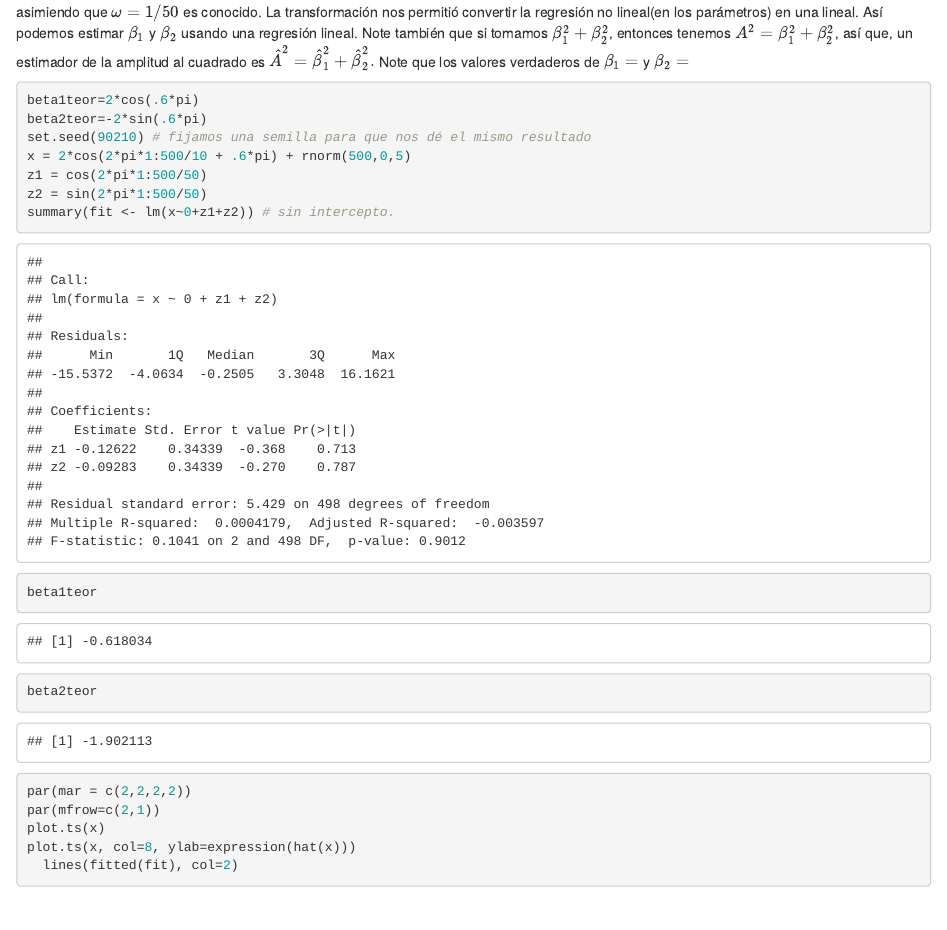
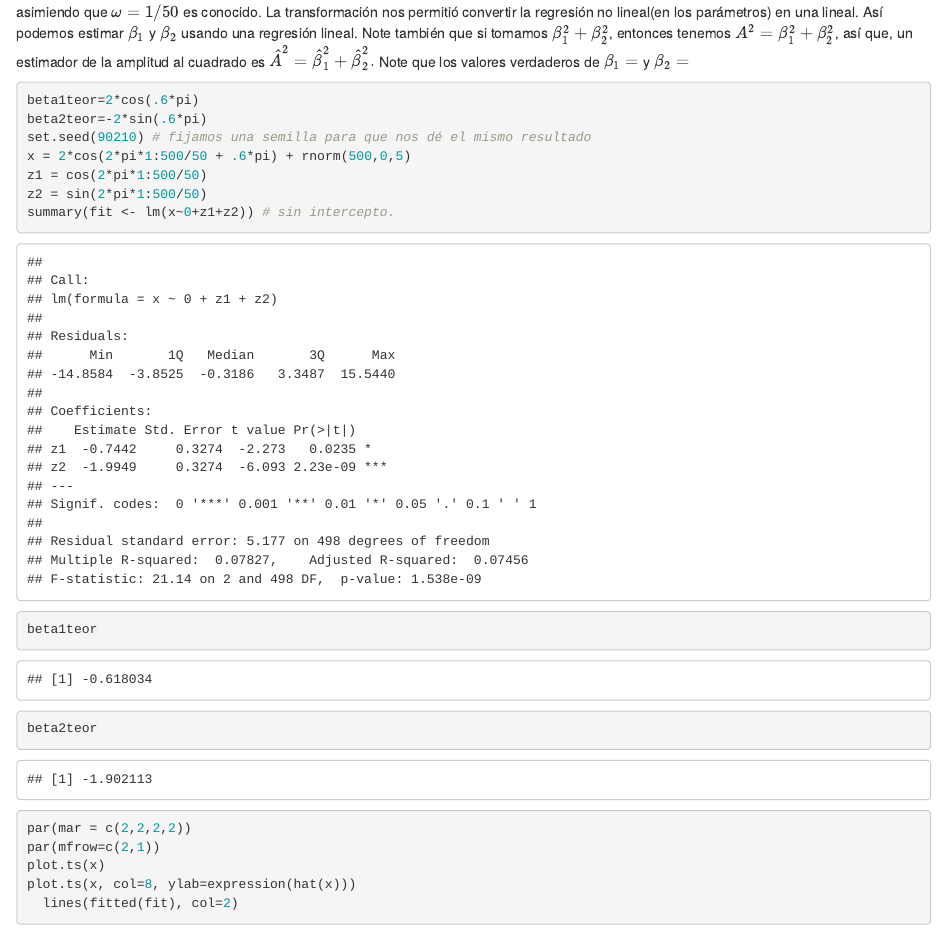
Before and after one commit to sacalderonv/Descriptivo-Series-Univariadas, an R Markdown document (index.Rmd): the page in a window 1100 px wide, from 16430 px down. Rendered offline with R 4.5, knitr and Pandoc, with nearby package versions; code that draws random numbers runs with fixed seeds of ours; some code elsewhere in the file could not run offline.

Commit message:
Actualización

```diff
--- a/index.Rmd
+++ b/index.Rmd
@@ -830,7 +830,7 @@ Note que los valores verdaderos de $\beta_1=$ y $\beta_2=$
 beta1teor=2*cos(.6*pi)
 beta2teor=-2*sin(.6*pi)
 set.seed(90210) # fijamos una semilla para que nos dé el mismo resultado
-x = 2*cos(2*pi*1:500/10 + .6*pi) + rnorm(500,0,5)
+x = 2*cos(2*pi*1:500/50 + .6*pi) + rnorm(500,0,5)
 z1 = cos(2*pi*1:500/50)
 z2 = sin(2*pi*1:500/50)
 summary(fit <- lm(x~0+z1+z2)) # sin intercepto.
```
Also changed, not shown: 2 other files.
